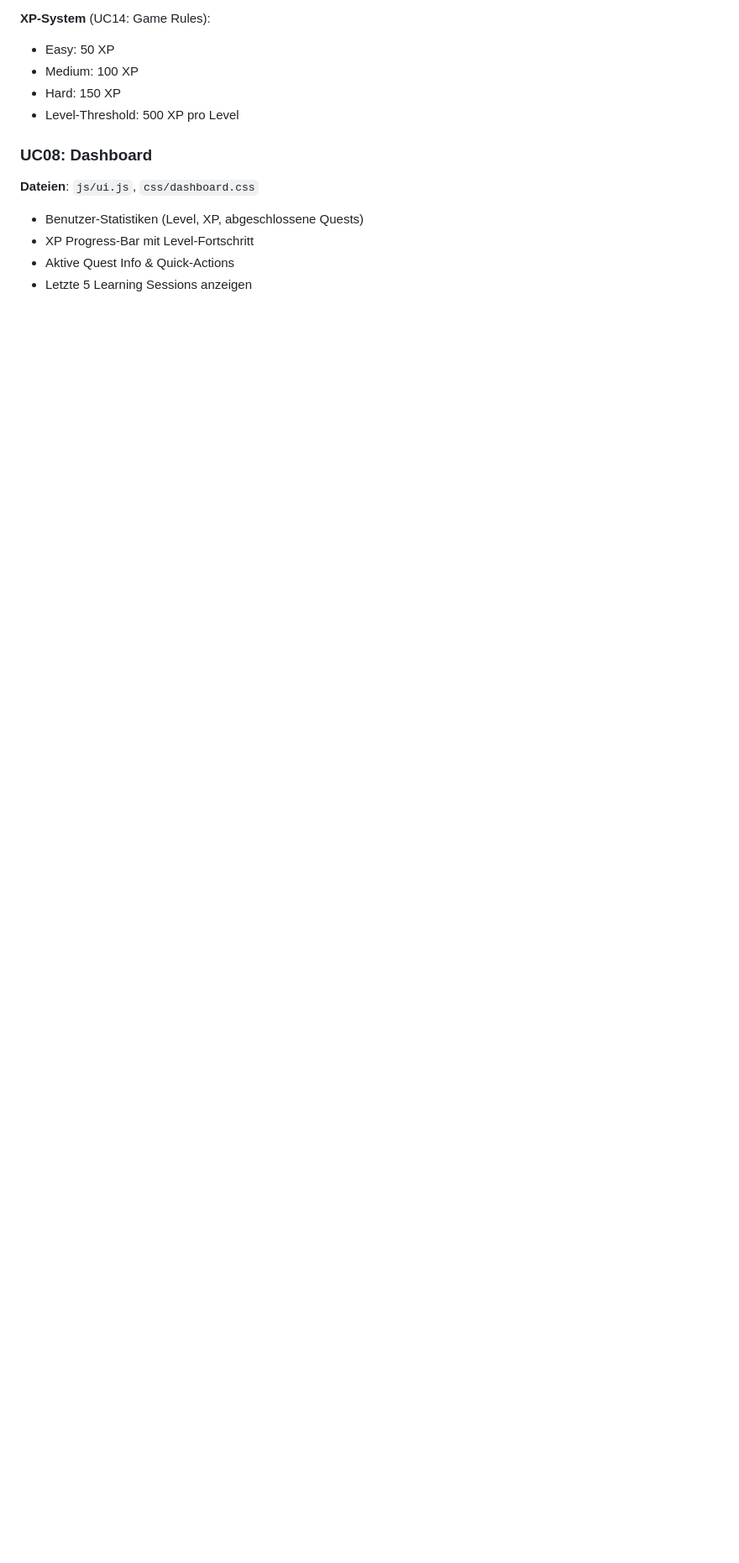
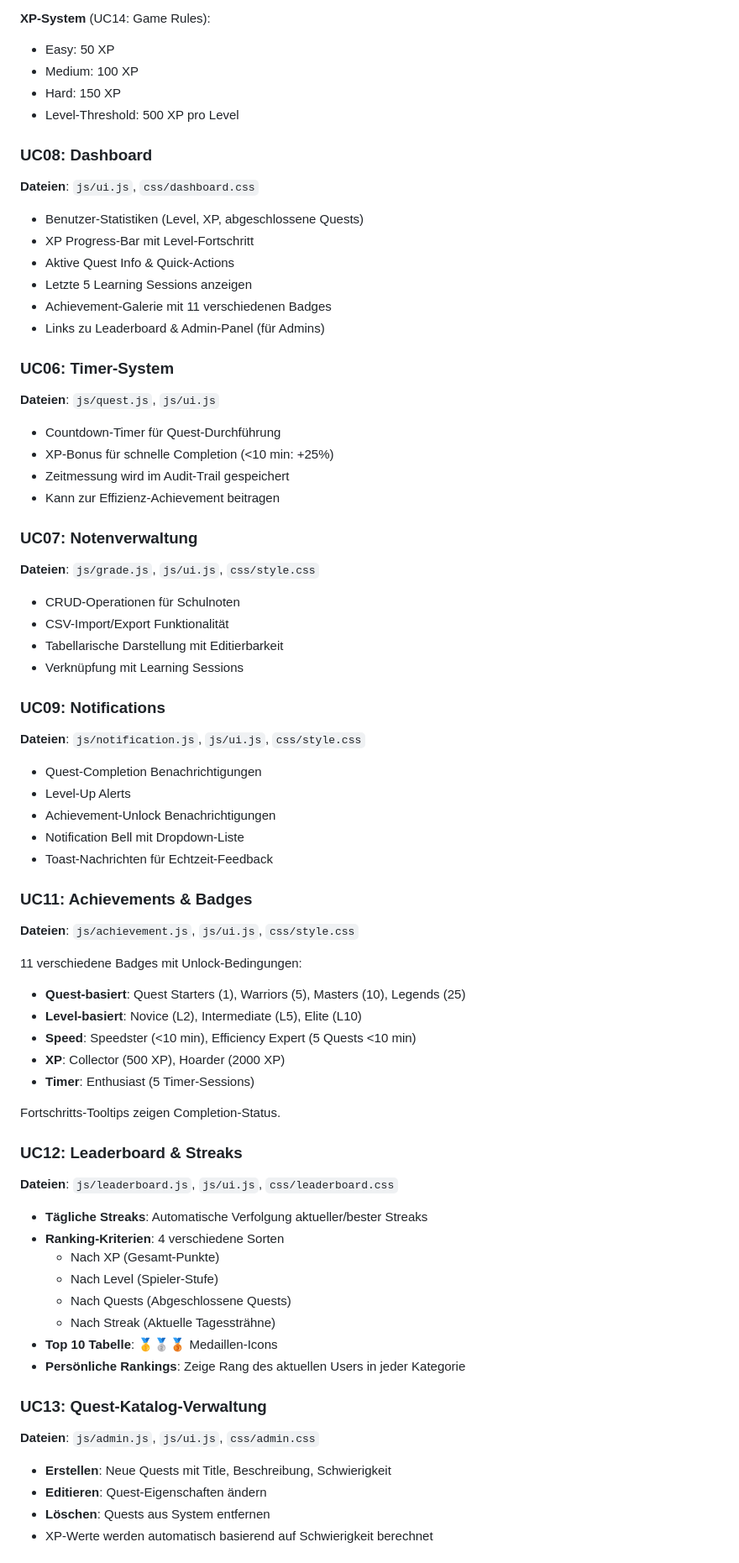
Before and after one commit to Michhiiii/StudyQuest, a Markdown page: src/README.md, the part around one of its changes. Shown at 84% size. Drawn GitHub-style; blank space fills up the shorter version.

```diff
--- a/src/README.md
+++ b/src/README.md
@@ -56,3 +63,63 @@ Password: password123
 - XP Progress-Bar mit Level-Fortschritt
 - Aktive Quest Info & Quick-Actions
 - Letzte 5 Learning Sessions anzeigen
+- Achievement-Galerie mit 11 verschiedenen Badges
+- Links zu Leaderboard & Admin-Panel (für Admins)
+
+### UC06: Timer-System
+**Dateien**: `js/quest.js`, `js/ui.js`
+
+- Countdown-Timer für Quest-Durchführung
+- XP-Bonus für schnelle Completion (<10 min: +25%)
+- Zeitmessung wird im Audit-Trail gespeichert
+- Kann zur Effizienz-Achievement beitragen
+
+### UC07: Notenverwaltung
+**Dateien**: `js/grade.js`, `js/ui.js`, `css/style.css`
+
+- CRUD-Operationen für Schulnoten
+- CSV-Import/Export Funktionalität
+- Tabellarische Darstellung mit Editierbarkeit
+- Verknüpfung mit Learning Sessions
+
+### UC09: Notifications
+**Dateien**: `js/notification.js`, `js/ui.js`, `css/style.css`
+
+- Quest-Completion Benachrichtigungen
+- Level-Up Alerts
+- Achievement-Unlock Benachrichtigungen
+- Notification Bell mit Dropdown-Liste
+- Toast-Nachrichten für Echtzeit-Feedback
+
+### UC11: Achievements & Badges
+**Dateien**: `js/achievement.js`, `js/ui.js`, `css/style.css`
+
+11 verschiedene Badges mit Unlock-Bedingungen:
+- **Quest-basiert**: Quest Starters (1), Warriors (5), Masters (10), Legends (25)
+- **Level-basiert**: Novice (L2), Intermediate (L5), Elite (L10)
+- **Speed**: Speedster (<10 min), Efficiency Expert (5 Quests <10 min)
+- **XP**: Collector (500 XP), Hoarder (2000 XP)
+- **Timer**: Enthusiast (5 Timer-Sessions)
+
+Fortschritts-Tooltips zeigen Completion-Status.
+
+### UC12: Leaderboard & Streaks
+**Dateien**: `js/leaderboard.js`, `js/ui.js`, `css/leaderboard.css`
+
+- **Tägliche Streaks**: Automatische Verfolgung aktueller/bester Streaks
+- **Ranking-Kriterien**: 4 verschiedene Sorten
+  - Nach XP (Gesamt-Punkte)
+  - Nach Level (Spieler-Stufe)
+  - Nach Quests (Abgeschlossene Quests)
+  - Nach Streak (Aktuelle Tagessträhne)
+- **Top 10 Tabelle**: 🥇🥈🥉 Medaillen-Icons
+- **Persönliche Rankings**: Zeige Rang des aktuellen Users in jeder Kategorie
+
+### UC13: Quest-Katalog-Verwaltung
+**Dateien**: `js/admin.js`, `js/ui.js`, `css/admin.css`
+
+- **Erstellen**: Neue Quests mit Title, Beschreibung, Schwierigkeit
+- **Editieren**: Quest-Eigenschaften ändern
+- **Löschen**: Quests aus System entfernen
+- XP-Werte werden automatisch basierend auf Schwierigkeit berechnet
+
```
Also changed, not shown: other parts of src/README.md (+93 -25 lines).
